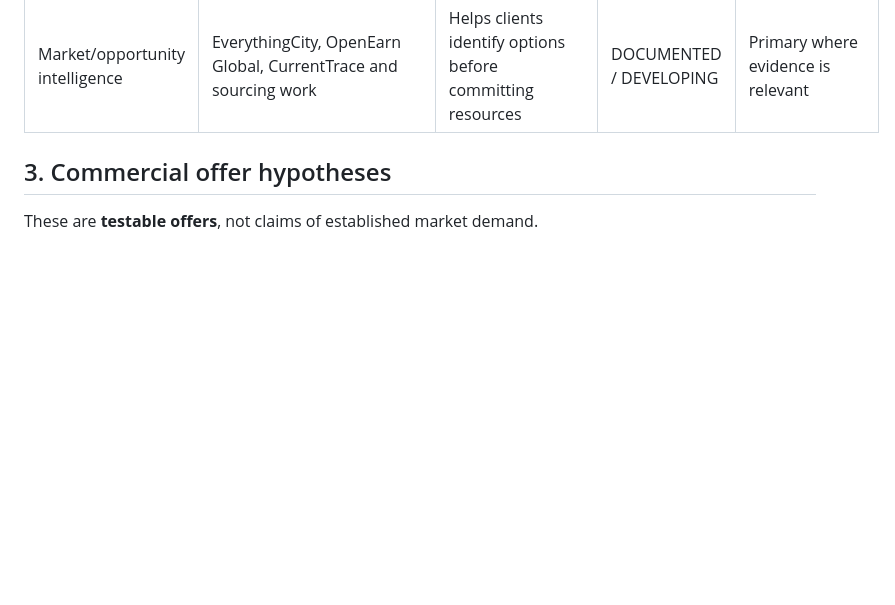
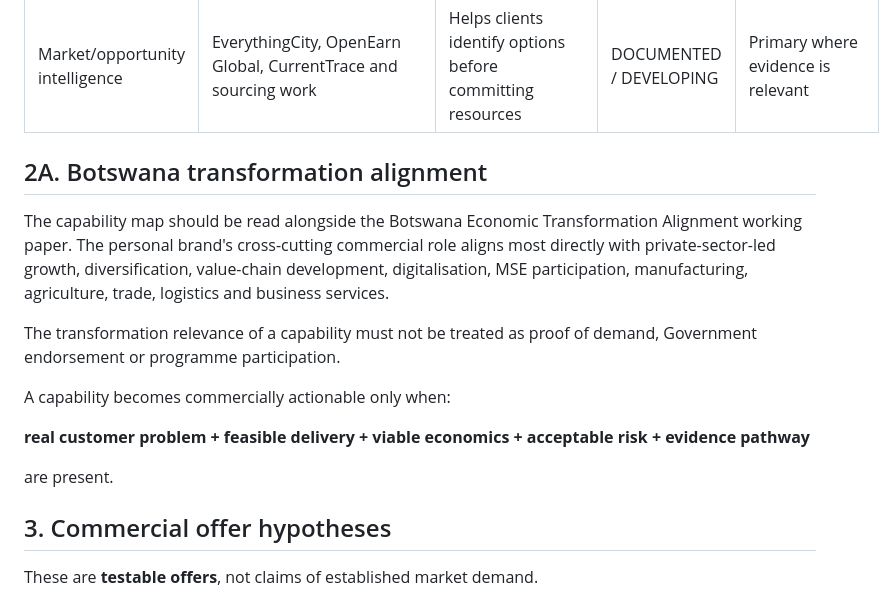
Before and after one commit to faroukpandor/faroukpandor.github.io, a Markdown page: docs/CAPABILITY-EVIDENCE-OFFER-MATRIX.md, the part around the change. Drawn GitHub-style; blank space fills up the shorter version.

Commit message:
docs: connect capability matrix to Botswana transformation alignment

```diff
--- a/docs/CAPABILITY-EVIDENCE-OFFER-MATRIX.md
+++ b/docs/CAPABILITY-EVIDENCE-OFFER-MATRIX.md
@@ -30,6 +30,18 @@ The personal brand therefore does not need to claim that Farouk is the world's d
 | Specialist/provider orchestration | Business-support model and multidisciplinary portfolio | Gives clients one coordination point while specialists retain specialist responsibility | DEVELOPING | Cross-cutting |
 | Facilities/services coordination | CV history describing facilities/community services | Coordinates practical service delivery and contractors | DOCUMENTED / HISTORICAL | Supporting capability |
 | Market/opportunity intelligence | EverythingCity, OpenEarn Global, CurrentTrace and sourcing work | Helps clients identify options before committing resources | DOCUMENTED / DEVELOPING | Primary where evidence is relevant |
+
+## 2A. Botswana transformation alignment
+
+The capability map should be read alongside the Botswana Economic Transformation Alignment working paper. The personal brand's cross-cutting commercial role aligns most directly with private-sector-led growth, diversification, value-chain development, digitalisation, MSE participation, manufacturing, agriculture, trade, logistics and business services.
+
+The transformation relevance of a capability must not be treated as proof of demand, Government endorsement or programme participation.
+
+A capability becomes commercially actionable only when:
+
+**real customer problem + feasible delivery + viable economics + acceptable risk + evidence pathway**
+
+are present.
 
 ## 3. Commercial offer hypotheses
 
```
